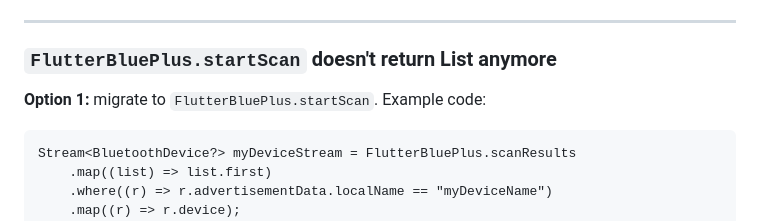
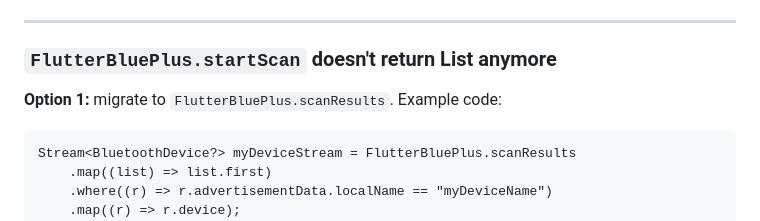
Before and after one commit to chipweinberger/flutter_blue_plus, a Markdown page: MIGRATION.md, the part around the change. Drawn GitHub-style.

````diff
--- a/MIGRATION.md
+++ b/MIGRATION.md
@@ -85,7 +85,7 @@ extension Scan on FlutterBluePlus {
 
 ### `FlutterBluePlus.startScan` doesn't return List<ScanResult> anymore
 
-**Option 1:** migrate to `FlutterBluePlus.startScan`. Example code:
+**Option 1:** migrate to `FlutterBluePlus.scanResults`. Example code:
 
 ```
 Stream<BluetoothDevice?> myDeviceStream = FlutterBluePlus.scanResults
````
